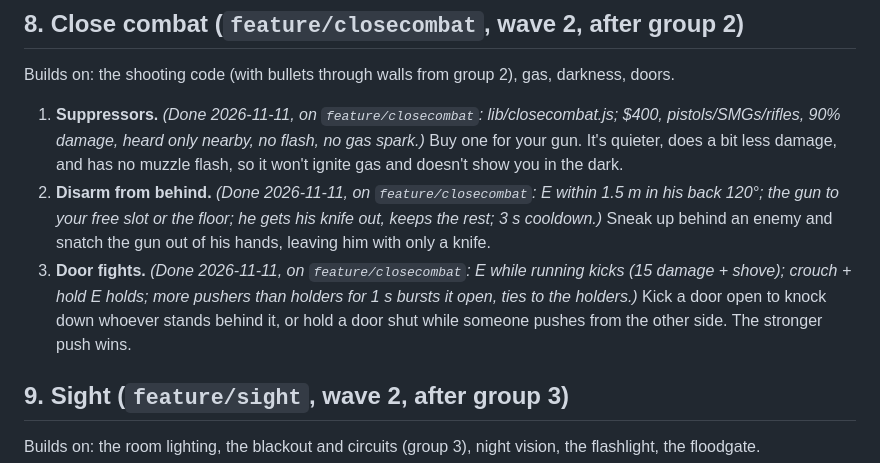
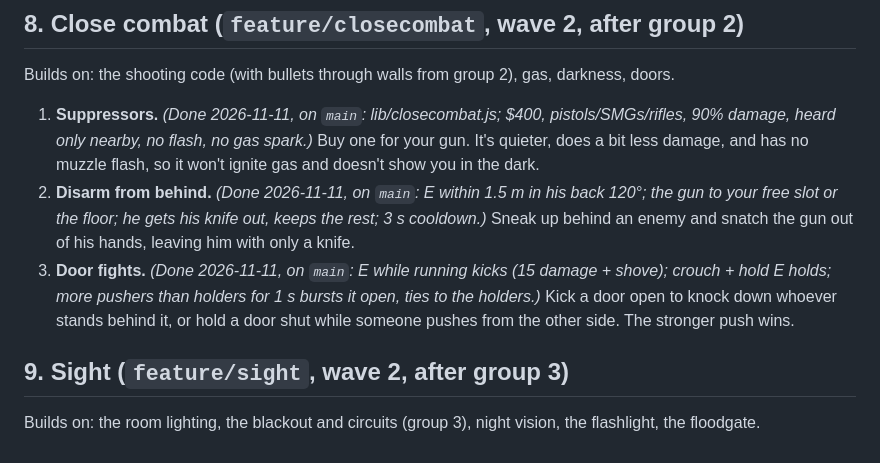
Before and after one commit to ismayilov449/counter-office, a Markdown page: ROADMAP.md, the part around the change. Rendered like a GitHub page.

Commit message:
ROADMAP: group 8 is on main
Co-Authored-By: Claude Opus 5.5 <noreply@anthropic.com>

```diff
--- a/ROADMAP.md
+++ b/ROADMAP.md
@@ -200,10 +200,10 @@ Builds on: grenades, satchels, the bomb, disguise, downed, dragging (group 1).
 
 Builds on: the shooting code (with bullets through walls from group 2), gas, darkness, doors.
 
-1. **Suppressors.** *(Done 2026-11-11, on `feature/closecombat`: lib/closecombat.js; $400, pistols/SMGs/rifles, 90% damage, heard only nearby, no flash, no gas spark.)* Buy one for your gun. It's quieter, does a bit less damage, and has no muzzle flash, so it won't
+1. **Suppressors.** *(Done 2026-11-11, on `main`: lib/closecombat.js; $400, pistols/SMGs/rifles, 90% damage, heard only nearby, no flash, no gas spark.)* Buy one for your gun. It's quieter, does a bit less damage, and has no muzzle flash, so it won't
    ignite gas and doesn't show you in the dark.
-2. **Disarm from behind.** *(Done 2026-11-11, on `feature/closecombat`: E within 1.5 m in his back 120°; the gun to your free slot or the floor; he gets his knife out, keeps the rest; 3 s cooldown.)* Sneak up behind an enemy and snatch the gun out of his hands, leaving him with only a knife.
-3. **Door fights.** *(Done 2026-11-11, on `feature/closecombat`: E while running kicks (15 damage + shove); crouch + hold E holds; more pushers than holders for 1 s bursts it open, ties to the holders.)* Kick a door open to knock down whoever stands behind it, or hold a door shut while someone pushes
+2. **Disarm from behind.** *(Done 2026-11-11, on `main`: E within 1.5 m in his back 120°; the gun to your free slot or the floor; he gets his knife out, keeps the rest; 3 s cooldown.)* Sneak up behind an enemy and snatch the gun out of his hands, leaving him with only a knife.
+3. **Door fights.** *(Done 2026-11-11, on `main`: E while running kicks (15 damage + shove); crouch + hold E holds; more pushers than holders for 1 s bursts it open, ties to the holders.)* Kick a door open to knock down whoever stands behind it, or hold a door shut while someone pushes
    from the other side. The stronger push wins.
 
 ## 9. Sight (`feature/sight`, wave 2, after group 3)
```
